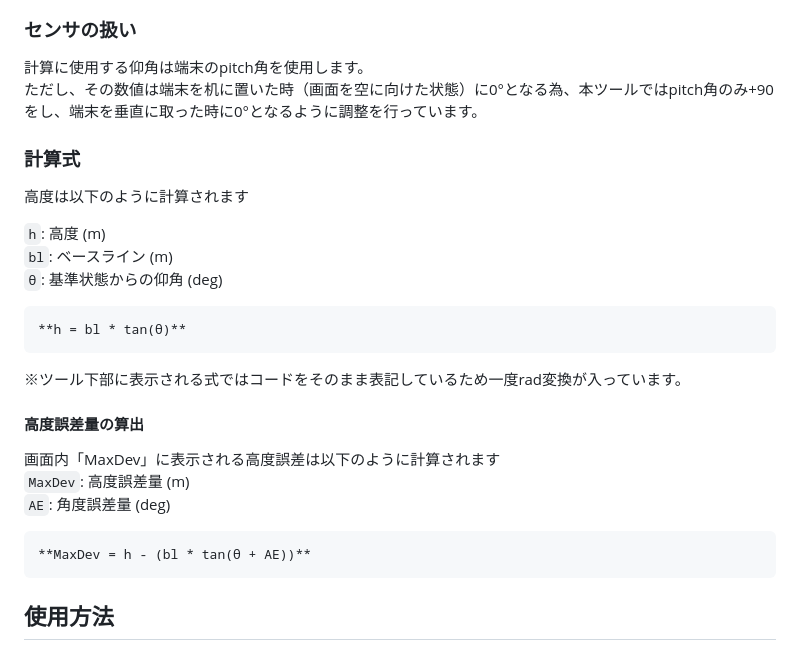
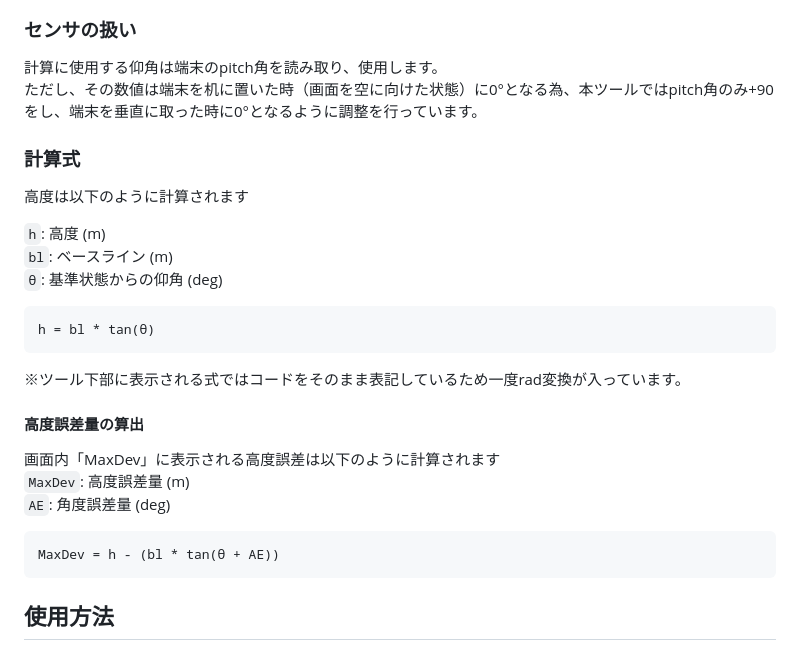
Before and after one commit to LGA56562/ARIS, a Markdown page: ARIS-M/README.md, the part around one of its changes. Drawn GitHub-style.

````diff
--- a/ARIS-M/README.md
+++ b/ARIS-M/README.md
@@ -25,5 +26,5 @@ ARIS-Mでは計測点が一つとなるシングルステーショントラッ
 ### センサの扱い
-計算に使用する仰角は端末のpitch角を使用します。
+計算に使用する仰角は端末のpitch角を読み取り、使用します。
 ただし、その数値は端末を机に置いた時（画面を空に向けた状態）に0°となる為、本ツールではpitch角のみ+90をし、端末を垂直に取った時に0°となるように調整を行っています。
 
 ### 計算式
@@ -33,7 +34,7 @@ ARIS-Mでは計測点が一つとなるシングルステーショントラッ
 `bl`: ベースライン (m)
 `θ`: 基準状態からの仰角 (deg)
 ```math
-**h = bl * tan(θ)**
+h = bl * tan(θ)
 ```
 ※ツール下部に表示される式ではコードをそのまま表記しているため一度rad変換が入っています。
 
@@ -42,7 +43,7 @@ ARIS-Mでは計測点が一つとなるシングルステーショントラッ
 `MaxDev`: 高度誤差量 (m)
 `AE`: 角度誤差量 (deg)
 ```math
-**MaxDev = h - (bl * tan(θ + AE))**
+MaxDev = h - (bl * tan(θ + AE))
 ```
 ## 使用方法
 ### 各部の名称と機能
````
Also changed, not shown: other parts of ARIS-M/README.md (+28 -11 lines).
